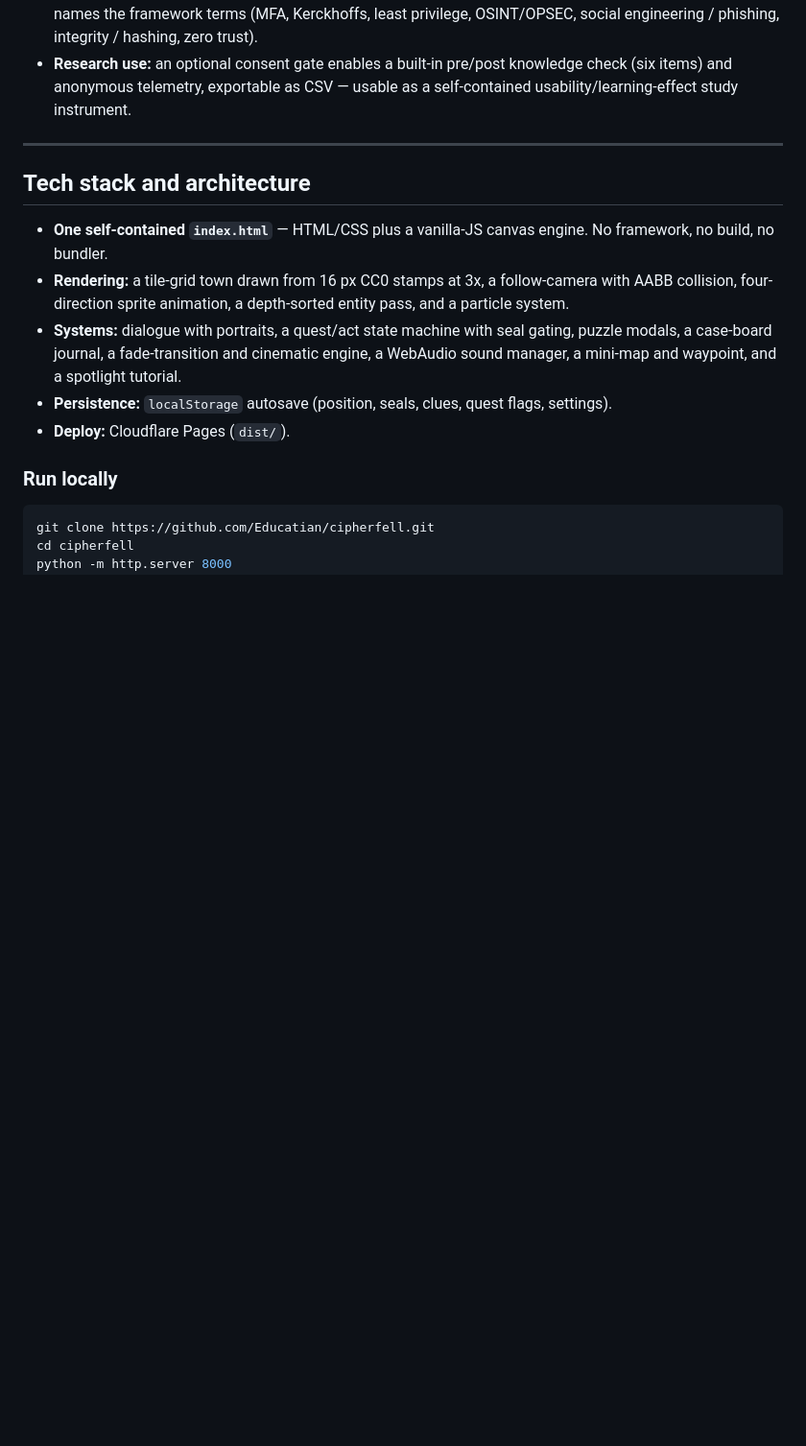
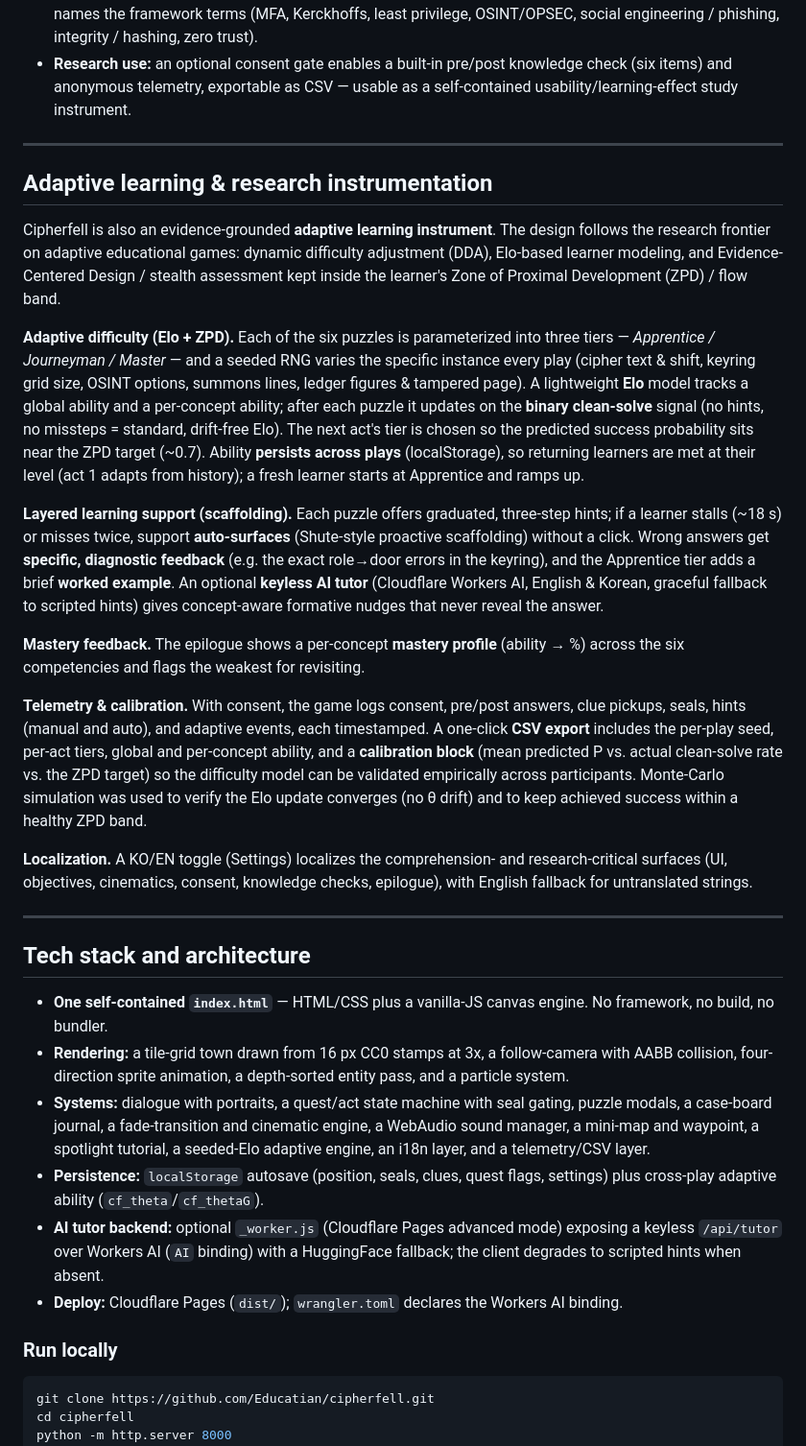
Before and after one commit to Educatian/cipherfell, a Markdown page: README.md, the part around one of its changes. Shown at 96% size. Rendered like a GitHub page; blank space fills up the shorter version.

Commit message:
docs: document the adaptive learning + research instrumentation systems
New README section "Adaptive learning & research instrumentation": Elo+ZPD adaptive
difficulty (3 tiers, seeded variation, cross-play persistence), layered scaffolding
(graduated/auto/diagnostic hints, worked examples, keyless EN/KO AI tutor with
fallback), epilogue mastery profile, and telemetry + CSV + calibration monitor
(grounded in DDA / Elo learner modeling / ECD-stealth-assessment / ZPD-flow).
Added matching Features bullets and architecture notes (_worker.js Workers AI
backend, wrangler.toml binding, cf_theta persistence, i18n + telemetry layers).

Co-Authored-By: Claude Opus 4.8 <noreply@anthropic.com>

```diff
--- a/README.md
+++ b/README.md
@@ -179,13 +181,30 @@ After playing, a learner can:
 
 ---
 
+## Adaptive learning & research instrumentation
+
+Cipherfell is also an evidence-grounded **adaptive learning instrument**. The design follows the research frontier on adaptive educational games: dynamic difficulty adjustment (DDA), Elo-based learner modeling, and Evidence-Centered Design / stealth assessment kept inside the learner's Zone of Proximal Development (ZPD) / flow band.
+
+**Adaptive difficulty (Elo + ZPD).** Each of the six puzzles is parameterized into three tiers — *Apprentice / Journeyman / Master* — and a seeded RNG varies the specific instance every play (cipher text & shift, keyring grid size, OSINT options, summons lines, ledger figures & tampered page). A lightweight **Elo** model tracks a global ability and a per-concept ability; after each puzzle it updates on the **binary clean-solve** signal (no hints, no missteps = standard, drift-free Elo). The next act's tier is chosen so the predicted success probability sits near the ZPD target (~0.7). Ability **persists across plays** (localStorage), so returning learners are met at their level (act 1 adapts from history); a fresh learner starts at Apprentice and ramps up.
+
+**Layered learning support (scaffolding).** Each puzzle offers graduated, three-step hints; if a learner stalls (~18 s) or misses twice, support **auto-surfaces** (Shute-style proactive scaffolding) without a click. Wrong answers get **specific, diagnostic feedback** (e.g. the exact role→door errors in the keyring), and the Apprentice tier adds a brief **worked example**. An optional **keyless AI tutor** (Cloudflare Workers AI, English & Korean, graceful fallback to scripted hints) gives concept-aware formative nudges that never reveal the answer.
+
+**Mastery feedback.** The epilogue shows a per-concept **mastery profile** (ability → %) across the six competencies and flags the weakest for revisiting.
+
+**Telemetry & calibration.** With consent, the game logs consent, pre/post answers, clue pickups, seals, hints (manual and auto), and adaptive events, each timestamped. A one-click **CSV export** includes the per-play seed, per-act tiers, global and per-concept ability, and a **calibration block** (mean predicted P vs. actual clean-solve rate vs. the ZPD target) so the difficulty model can be validated empirically across participants. Monte-Carlo simulation was used to verify the Elo update converges (no θ drift) and to keep achieved success within a healthy ZPD band.
+
+**Localization.** A KO/EN toggle (Settings) localizes the comprehension- and research-critical surfaces (UI, objectives, cinematics, consent, knowledge checks, epilogue), with English fallback for untranslated strings.
+
+---
+
 ## Tech stack and architecture
 
 - **One self-contained `index.html`** — HTML/CSS plus a vanilla-JS canvas engine. No framework, no build, no bundler.
 - **Rendering:** a tile-grid town drawn from 16 px CC0 stamps at 3x, a follow-camera with AABB collision, four-direction sprite animation, a depth-sorted entity pass, and a particle system.
-- **Systems:** dialogue with portraits, a quest/act state machine with seal gating, puzzle modals, a case-board journal, a fade-transition and cinematic engine, a WebAudio sound manager, a mini-map and waypoint, and a spotlight tutorial.
-- **Persistence:** `localStorage` autosave (position, seals, clues, quest flags, settings).
-- **Deploy:** Cloudflare Pages (`dist/`).
+- **Systems:** dialogue with portraits, a quest/act state machine with seal gating, puzzle modals, a case-board journal, a fade-transition and cinematic engine, a WebAudio sound manager, a mini-map and waypoint, a spotlight tutorial, a seeded-Elo adaptive engine, an i18n layer, and a telemetry/CSV layer.
+- **Persistence:** `localStorage` autosave (position, seals, clues, quest flags, settings) plus cross-play adaptive ability (`cf_theta`/`cf_thetaG`).
+- **AI tutor backend:** optional `_worker.js` (Cloudflare Pages advanced mode) exposing a keyless `/api/tutor` over Workers AI (`AI` binding) with a HuggingFace fallback; the client degrades to scripted hints when absent.
+- **Deploy:** Cloudflare Pages (`dist/`); `wrangler.toml` declares the Workers AI binding.
 
 ### Run locally
 
```
Also changed, not shown: other parts of README.md (+3 -1 lines).
